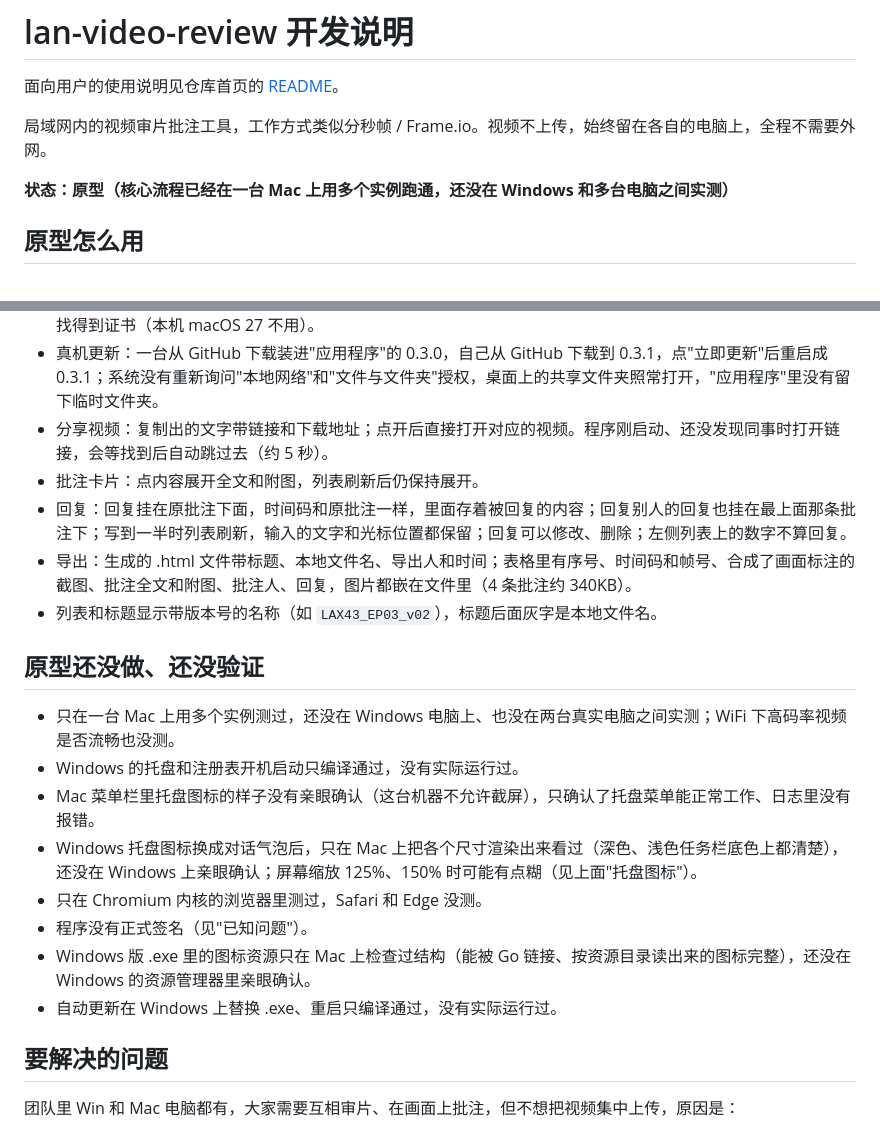
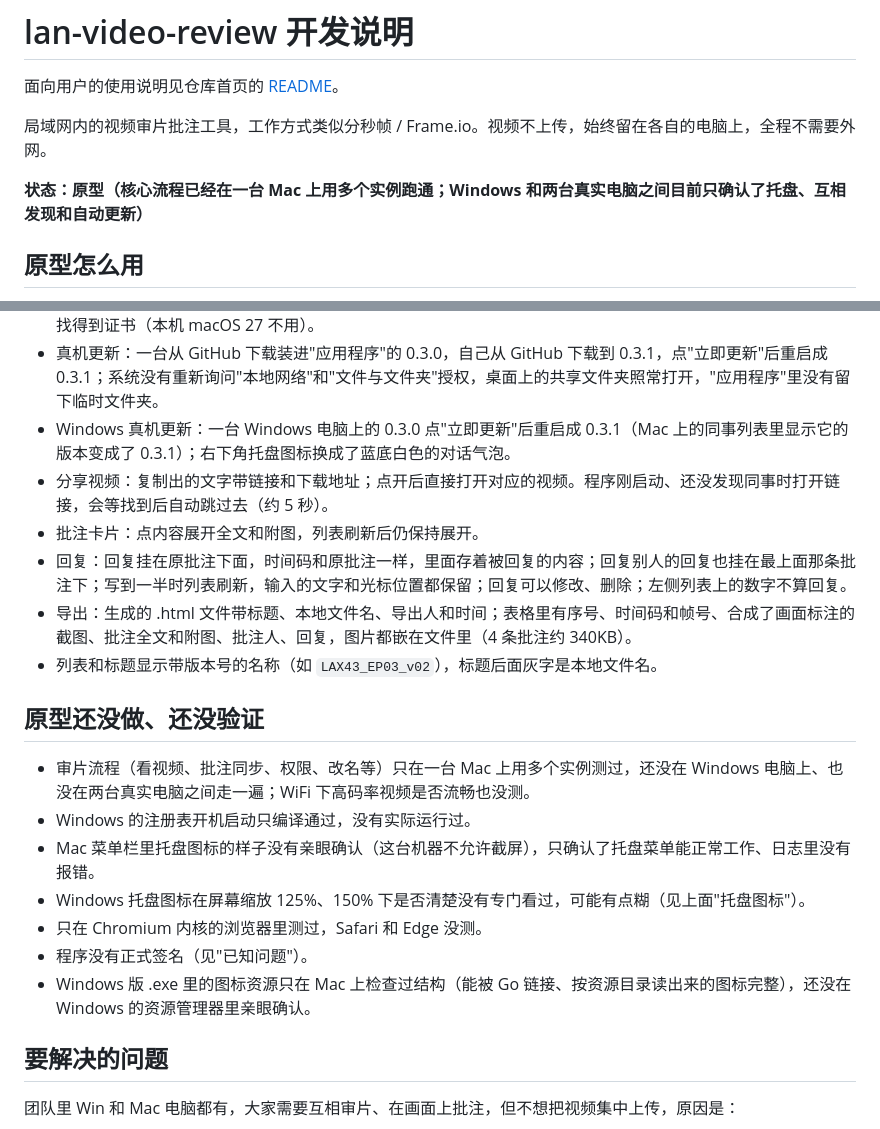
Before and after one commit to yljzcf/LanFrame, a Markdown page: docs/开发说明.md, 2 parts joined by grey strips. Drawn GitHub-style.

```diff
--- a/docs/开发说明.md
+++ b/docs/开发说明.md
@@ -4,7 +4,7 @@
 
 局域网内的视频审片批注工具，工作方式类似分秒帧 / Frame.io。视频不上传，始终留在各自的电脑上，全程不需要外网。
 
-**状态：原型（核心流程已经在一台 Mac 上用多个实例跑通，还没在 Windows 和多台电脑之间实测）**
+**状态：原型（核心流程已经在一台 Mac 上用多个实例跑通；Windows 和两台真实电脑之间目前只确认了托盘、互相发现和自动更新）**
 
 ## 原型怎么用
 - 编译：在 Mac 上运行 `./build.sh`，输出到 `dist/`：
@@ -43,6 +43,7 @@
 - Mac 固定签名：在临时钥匙串里用自签名证书签两次不同的编译结果，`codesign -v` 通过，designated requirement 完全相同；`build.sh` 按 CI 的方式（临时钥匙串 + 证书）完整跑通，签更新清单的私钥和程序里的公钥对得上。
 - 正式发布：v0.3.0、v0.3.1 都由 CI 签名发布，线上的 `update.json` 用内置公钥验签通过、安装包哈希一致，两个版本的 Mac 版 designated requirement 相同。CI 的 macOS 26 上要把临时钥匙串加进搜索列表，codesign 才找得到证书（本机 macOS 27 不用）。
 - 真机更新：一台从 GitHub 下载装进"应用程序"的 0.3.0，自己从 GitHub 下载到 0.3.1，点"立即更新"后重启成 0.3.1；系统没有重新询问"本地网络"和"文件与文件夹"授权，桌面上的共享文件夹照常打开，"应用程序"里没有留下临时文件夹。
+- Windows 真机更新：一台 Windows 电脑上的 0.3.0 点"立即更新"后重启成 0.3.1（Mac 上的同事列表里显示它的版本变成了 0.3.1）；右下角托盘图标换成了蓝底白色的对话气泡。
 - 分享视频：复制出的文字带链接和下载地址；点开后直接打开对应的视频。程序刚启动、还没发现同事时打开链接，会等找到后自动跳过去（约 5 秒）。
 - 批注卡片：点内容展开全文和附图，列表刷新后仍保持展开。
 - 回复：回复挂在原批注下面，时间码和原批注一样，里面存着被回复的内容；回复别人的回复也挂在最上面那条批注下；写到一半时列表刷新，输入的文字和光标位置都保留；回复可以修改、删除；左侧列表上的数字不算回复。
@@ -50,14 +51,13 @@
 - 列表和标题显示带版本号的名称（如 `LAX43_EP03_v02`），标题后面灰字是本地文件名。
 
 ## 原型还没做、还没验证
-- 只在一台 Mac 上用多个实例测过，还没在 Windows 电脑上、也没在两台真实电脑之间实测；WiFi 下高码率视频是否流畅也没测。
-- Windows 的托盘和注册表开机启动只编译通过，没有实际运行过。
+- 审片流程（看视频、批注同步、权限、改名等）只在一台 Mac 上用多个实例测过，还没在 Windows 电脑上、也没在两台真实电脑之间走一遍；WiFi 下高码率视频是否流畅也没测。
+- Windows 的注册表开机启动只编译通过，没有实际运行过。
 - Mac 菜单栏里托盘图标的样子没有亲眼确认（这台机器不允许截屏），只确认了托盘菜单能正常工作、日志里没有报错。
-- Windows 托盘图标换成对话气泡后，只在 Mac 上把各个尺寸渲染出来看过（深色、浅色任务栏底色上都清楚），还没在 Windows 上亲眼确认；屏幕缩放 125%、150% 时可能有点糊（见上面"托盘图标"）。
+- Windows 托盘图标在屏幕缩放 125%、150% 下是否清楚没有专门看过，可能有点糊（见上面"托盘图标"）。
 - 只在 Chromium 内核的浏览器里测过，Safari 和 Edge 没测。
 - 程序没有正式签名（见"已知问题"）。
 - Windows 版 .exe 里的图标资源只在 Mac 上检查过结构（能被 Go 链接、按资源目录读出来的图标完整），还没在 Windows 的资源管理器里亲眼确认。
-- 自动更新在 Windows 上替换 .exe、重启只编译通过，没有实际运行过。
 
 ## 要解决的问题
 团队里 Win 和 Mac 电脑都有，大家需要互相审片、在画面上批注，但不想把视频集中上传，原因是：
```
Also changed, not shown: README.md (+1 -1 lines).
